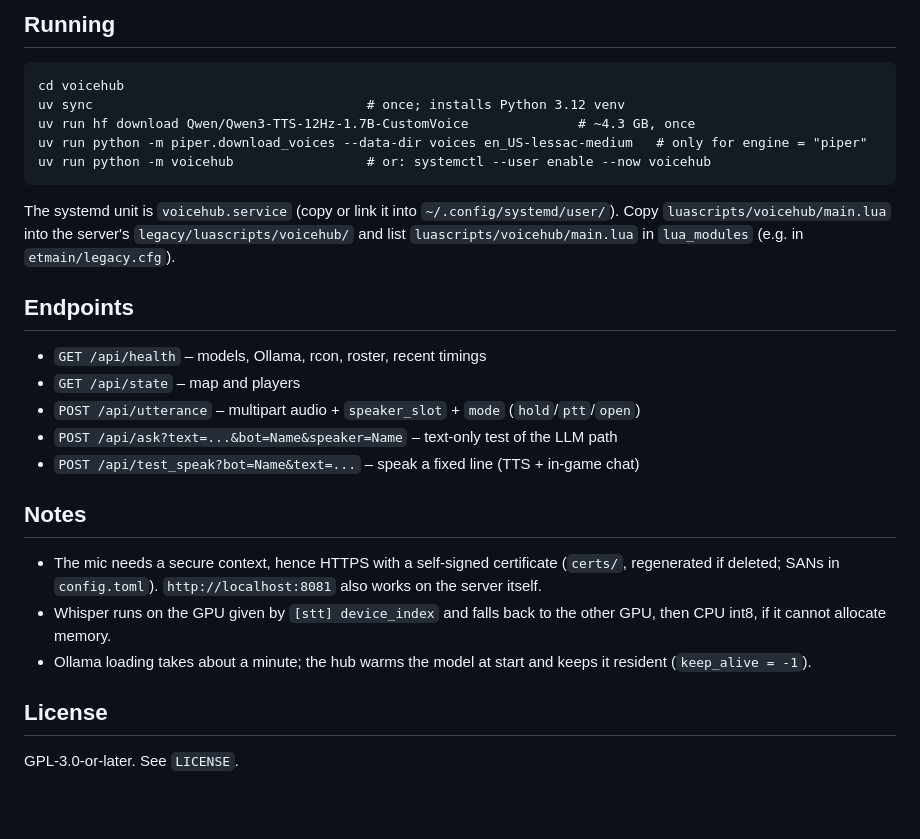
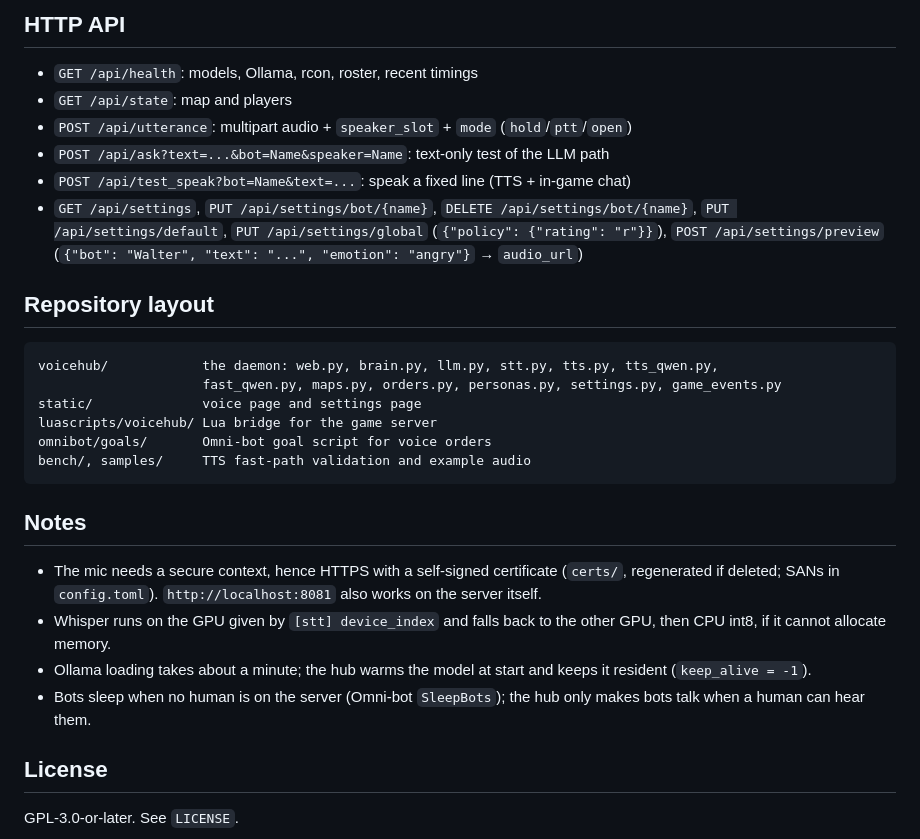
Before and after one commit to DingoOz/etlegacy-voicehub, a Markdown page: README.md, the part around one of its changes. Drawn GitHub-style; blank space fills up the shorter version.

Commit message:
README: restructure around features, install, playing, settings, config

````diff
--- a/README.md
+++ b/README.md
@@ -137,35 +172,37 @@ last builds with kernels for sm_60/61. The 0.6B model overflows in float16; use
 
-## Running
+## HTTP API
+
+* `GET /api/health`: models, Ollama, rcon, roster, recent timings
+* `GET /api/state`: map and players
+* `POST /api/utterance`: multipart audio + `speaker_slot` + `mode` (`hold`/`ptt`/`open`)
+* `POST /api/ask?text=...&bot=Name&speaker=Name`: text-only test of the LLM path
+* `POST /api/test_speak?bot=Name&text=...`: speak a fixed line (TTS + in-game chat)
+* `GET /api/settings`, `PUT /api/settings/bot/{name}`, `DELETE /api/settings/bot/{name}`,
+  `PUT /api/settings/default`, `PUT /api/settings/global` (`{"policy": {"rating": "r"}}`),
+  `POST /api/settings/preview` (`{"bot": "Walter", "text": "...", "emotion": "angry"}` → `audio_url`)
+
+## Repository layout
 
 ```
-cd voicehub
-uv sync                                   # once; installs Python 3.12 venv
-uv run hf download Qwen/Qwen3-TTS-12Hz-1.7B-CustomVoice              # ~4.3 GB, once
-uv run python -m piper.download_voices --data-dir voices en_US-lessac-medium   # only for engine = "piper"
-uv run python -m voicehub                 # or: systemctl --user enable --now voicehub
+voicehub/            the daemon: web.py, brain.py, llm.py, stt.py, tts.py, tts_qwen.py,
+                     fast_qwen.py, maps.py, orders.py, personas.py, settings.py, game_events.py
+static/              voice page and settings page
+luascripts/voicehub/ Lua bridge for the game server
+omnibot/goals/       Omni-bot goal script for voice orders
+bench/, samples/     TTS fast-path validation and example audio
 ```
-
-The systemd unit is `voicehub.service` (copy or link it into `~/.config/systemd/user/`).
-Copy `luascripts/voicehub/main.lua` into the server's `legacy/luascripts/voicehub/` and list
-`luascripts/voicehub/main.lua` in `lua_modules` (e.g. in `etmain/legacy.cfg`).
-
-## Endpoints
-
-* `GET /api/health` – models, Ollama, rcon, roster, recent timings
-* `GET /api/state` – map and players
-* `POST /api/utterance` – multipart audio + `speaker_slot` + `mode` (`hold`/`ptt`/`open`)
-* `POST /api/ask?text=...&bot=Name&speaker=Name` – text-only test of the LLM path
-* `POST /api/test_speak?bot=Name&text=...` – speak a fixed line (TTS + in-game chat)
 
 ## Notes
 
-* The mic needs a secure context, hence HTTPS with a self-signed certificate
-  (`certs/`, regenerated if deleted; SANs in `config.toml`). `http://localhost:8081`
-  also works on the server itself.
-* Whisper runs on the GPU given by `[stt] device_index` and falls back to the other
-  GPU, then CPU int8, if it cannot allocate memory.
-* Ollama loading takes about a minute; the hub warms the model at start and keeps it
-  resident (`keep_alive = -1`).
+* The mic needs a secure context, hence HTTPS with a self-signed certificate (`certs/`,
+  regenerated if deleted; SANs in `config.toml`). `http://localhost:8081` also works on the
+  server itself.
+* Whisper runs on the GPU given by `[stt] device_index` and falls back to the other GPU, then
+  CPU int8, if it cannot allocate memory.
+* Ollama loading takes about a minute; the hub warms the model at start and keeps it resident
+  (`keep_alive = -1`).
+* Bots sleep when no human is on the server (Omni-bot `SleepBots`); the hub only makes bots talk
+  when a human can hear them.
 
 ## License
 
````
Also changed, not shown: other parts of README.md (+134 -99 lines).
